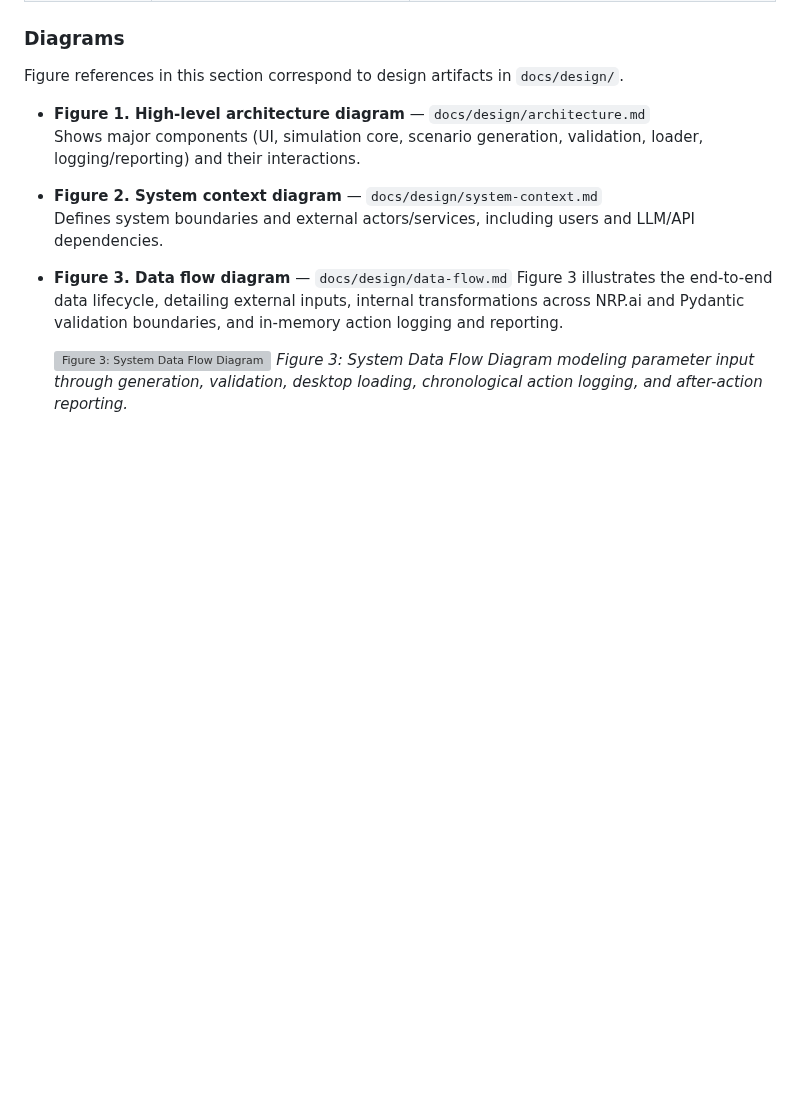
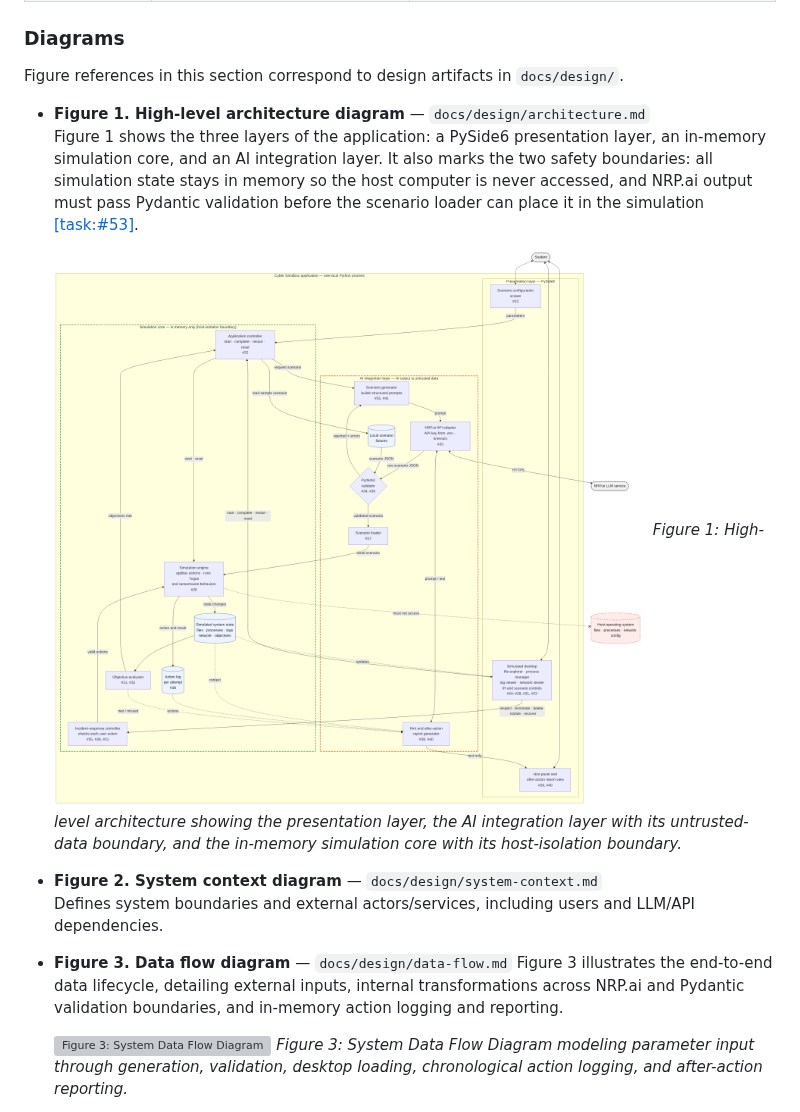
Before and after one commit to jvillacorte/CPSC490-G14-Cyber-Squad, a Markdown page: proposal/proposal.md, the part around the change. Rendered like a GitHub page; pictures changed too: docs/design/images/architecture-diagram.png (added); blank space fills up the shorter version; grey boxes are pictures that could not be loaded.

```diff
--- a/proposal/proposal.md
+++ b/proposal/proposal.md
@@ -102,7 +102,10 @@ We selected this approach over static handcrafted scenarios because it supports
 Figure references in this section correspond to design artifacts in `docs/design/`.
 
 - **Figure 1. High-level architecture diagram** — `docs/design/architecture.md`
-  Shows major components (UI, simulation core, scenario generation, validation, loader, logging/reporting) and their interactions.
+  Figure 1 shows the three layers of the application: a PySide6 presentation layer, an in-memory simulation core, and an AI integration layer. It also marks the two safety boundaries: all simulation state stays in memory so the host computer is never accessed, and NRP.ai output must pass Pydantic validation before the scenario loader can place it in the simulation [[task:#53]](https://github.com/jvillacorte/CPSC490-G14-Cyber-Squad/issues/53).
+
+  ![Figure 1: High-level architecture diagram](../docs/design/images/architecture-diagram.png)
+  *Figure 1: High-level architecture showing the presentation layer, the AI integration layer with its untrusted-data boundary, and the in-memory simulation core with its host-isolation boundary.*
 
 - **Figure 2. System context diagram** — `docs/design/system-context.md`
   Defines system boundaries and external actors/services, including users and LLM/API dependencies.
```
Also changed, not shown: docs/design/architecture.md (added, +239 -0 lines).
